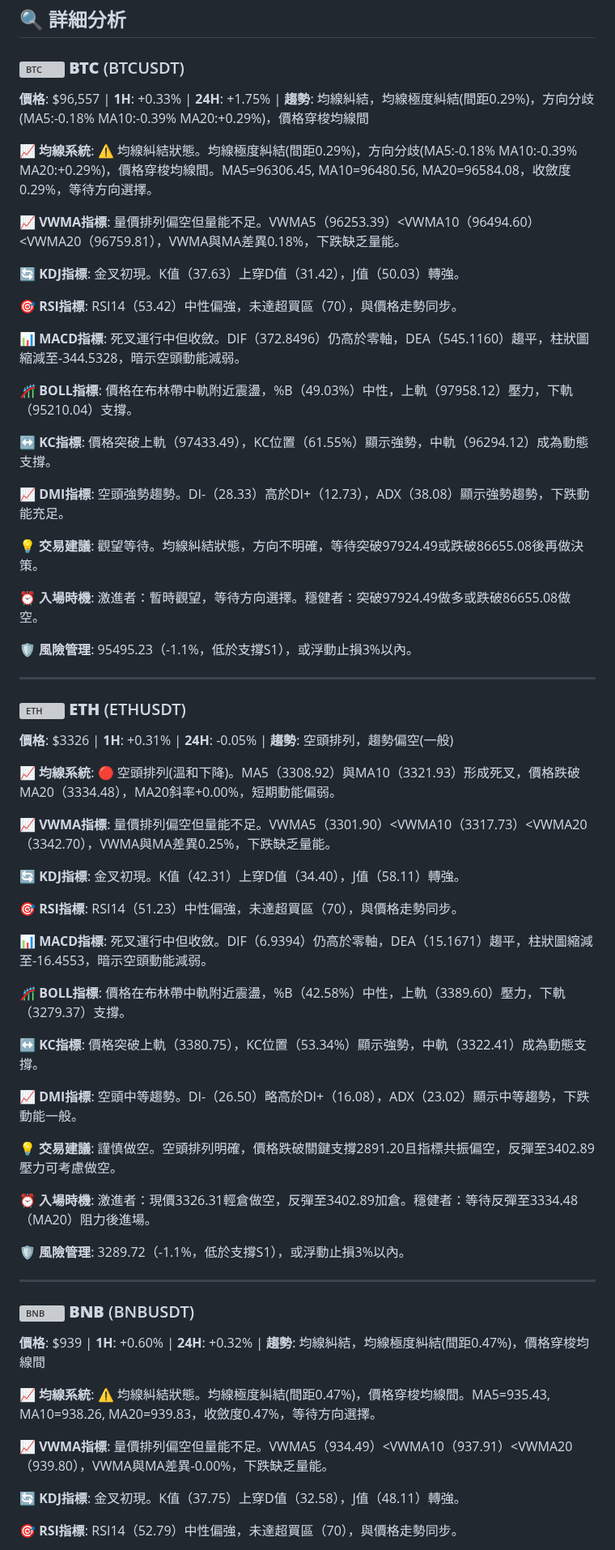
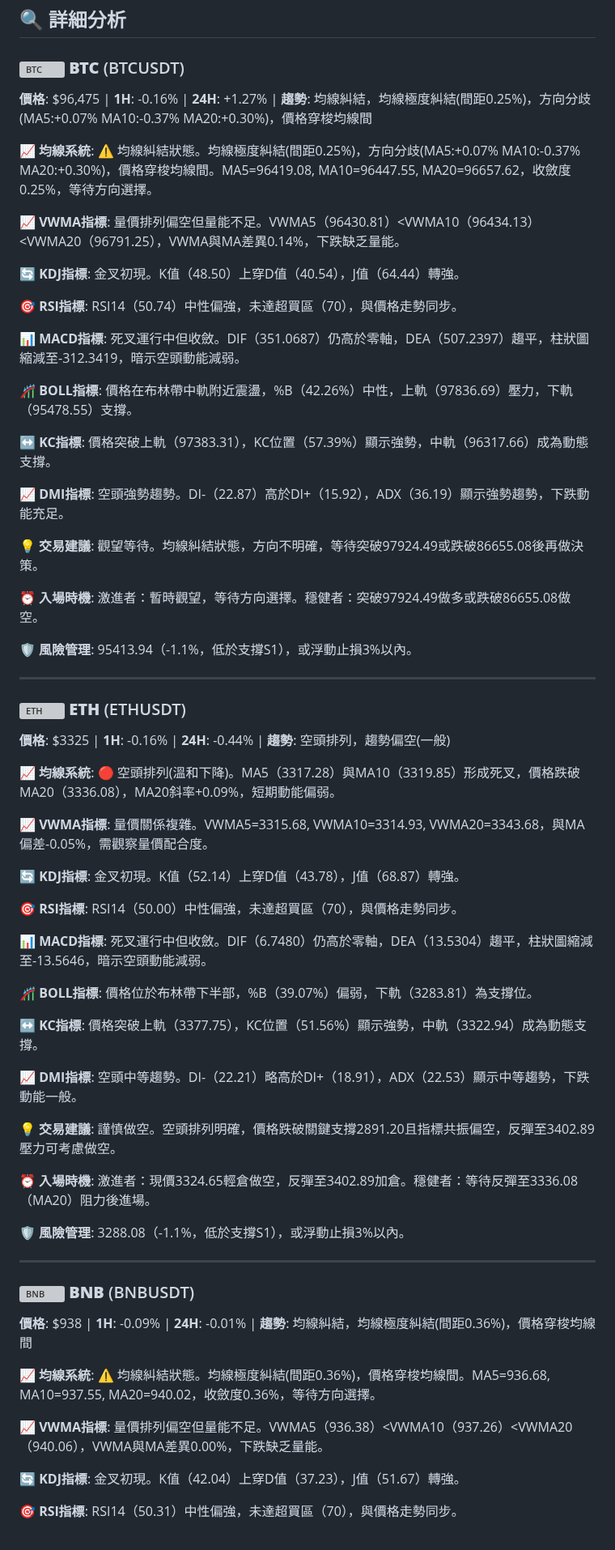
Before and after one commit to JacobHsu/py-binance-api, a Markdown page: README.md, the part around one of its changes. Shown at 81% size. Rendered like a GitHub page; grey boxes are pictures that could not be loaded.

```diff
--- a/README.md
+++ b/README.md
@@ -22,69 +22,69 @@
 
 ### <img src="https://s3-symbol-logo.tradingview.com/crypto/XTVCBTC--big.svg" width="16" height="16" alt="BTC"> **BTC** (BTCUSDT)
 
-**價格**: $96,557 | **1H**: +0.33% | **24H**: +1.75% | **趨勢**: 均線糾結，均線極度糾結(間距0.29%)，方向分歧(MA5:-0.18% MA10:-0.39% MA20:+0.29%)，價格穿梭均線間
+**價格**: $96,475 | **1H**: -0.16% | **24H**: +1.27% | **趨勢**: 均線糾結，均線極度糾結(間距0.25%)，方向分歧(MA5:+0.07% MA10:-0.37% MA20:+0.30%)，價格穿梭均線間
 
-**📈 均線系統**: ⚠️ 均線糾結狀態。均線極度糾結(間距0.29%)，方向分歧(MA5:-0.18% MA10:-0.39% MA20:+0.29%)，價格穿梭均線間。MA5=96306.45, MA10=96480.56, MA20=96584.08，收斂度0.29%，等待方向選擇。
+**📈 均線系統**: ⚠️ 均線糾結狀態。均線極度糾結(間距0.25%)，方向分歧(MA5:+0.07% MA10:-0.37% MA20:+0.30%)，價格穿梭均線間。MA5=96419.08, MA10=96447.55, MA20=96657.62，收斂度0.25%，等待方向選擇。
 
-**📈 VWMA指標**: 量價排列偏空但量能不足。VWMA5（96253.39）<VWMA10（96494.60）<VWMA20（96759.81），VWMA與MA差異0.18%，下跌缺乏量能。
+**📈 VWMA指標**: 量價排列偏空但量能不足。VWMA5（96430.81）<VWMA10（96434.13）<VWMA20（96791.25），VWMA與MA差異0.14%，下跌缺乏量能。
 
-**🔄 KDJ指標**: 金叉初現。K值（37.63）上穿D值（31.42），J值（50.03）轉強。
+**🔄 KDJ指標**: 金叉初現。K值（48.50）上穿D值（40.54），J值（64.44）轉強。
 
-**🎯 RSI指標**: RSI14（53.42）中性偏強，未達超買區（70），與價格走勢同步。
+**🎯 RSI指標**: RSI14（50.74）中性偏強，未達超買區（70），與價格走勢同步。
 
-**📊 MACD指標**: 死叉運行中但收斂。DIF（372.8496）仍高於零軸，DEA（545.1160）趨平，柱狀圖縮減至-344.5328，暗示空頭動能減弱。
+**📊 MACD指標**: 死叉運行中但收斂。DIF（351.0687）仍高於零軸，DEA（507.2397）趨平，柱狀圖縮減至-312.3419，暗示空頭動能減弱。
 
-**🎢 BOLL指標**: 價格在布林帶中軌附近震盪，%B（49.03%）中性，上軌（97958.12）壓力，下軌（95210.04）支撐。
+**🎢 BOLL指標**: 價格在布林帶中軌附近震盪，%B（42.26%）中性，上軌（97836.69）壓力，下軌（95478.55）支撐。
 
-**↔️ KC指標**: 價格突破上軌（97433.49），KC位置（61.55%）顯示強勢，中軌（96294.12）成為動態支撐。
+**↔️ KC指標**: 價格突破上軌（97383.31），KC位置（57.39%）顯示強勢，中軌（96317.66）成為動態支撐。
 
-**📈 DMI指標**: 空頭強勢趨勢。DI-（28.33）高於DI+（12.73），ADX（38.08）顯示強勢趨勢，下跌動能充足。
+**📈 DMI指標**: 空頭強勢趨勢。DI-（22.87）高於DI+（15.92），ADX（36.19）顯示強勢趨勢，下跌動能充足。
 
 **💡 交易建議**: 觀望等待。均線糾結狀態，方向不明確，等待突破97924.49或跌破86655.08後再做決策。
 
 **⏰ 入場時機**: 激進者：暫時觀望，等待方向選擇。穩健者：突破97924.49做多或跌破86655.08做空。
 
-**🛡️ 風險管理**: 95495.23（-1.1%，低於支撐S1），或浮動止損3%以內。
+**🛡️ 風險管理**: 95413.94（-1.1%，低於支撐S1），或浮動止損3%以內。
 
 ---
 
 ### <img src="https://s3-symbol-logo.tradingview.com/crypto/XTVCETH--big.svg" width="16" height="16" alt="ETH"> **ETH** (ETHUSDT)
 
-**價格**: $3326 | **1H**: +0.31% | **24H**: -0.05% | **趨勢**: 空頭排列，趨勢偏空(一般)
+**價格**: $3325 | **1H**: -0.16% | **24H**: -0.44% | **趨勢**: 空頭排列，趨勢偏空(一般)
 
-**📈 均線系統**: 🔴 空頭排列(溫和下降)。MA5（3308.92）與MA10（3321.93）形成死叉，價格跌破MA20（3334.48），MA20斜率+0.00%，短期動能偏弱。
+**📈 均線系統**: 🔴 空頭排列(溫和下降)。MA5（3317.28）與MA10（3319.85）形成死叉，價格跌破MA20（3336.08），MA20斜率+0.09%，短期動能偏弱。
 
-**📈 VWMA指標**: 量價排列偏空但量能不足。VWMA5（3301.90）<VWMA10（3317.73）<VWMA20（3342.70），VWMA與MA差異0.25%，下跌缺乏量能。
+**📈 VWMA指標**: 量價關係複雜。VWMA5=3315.68, VWMA10=3314.93, VWMA20=3343.68，與MA偏差-0.05%，需觀察量價配合度。
 
-**🔄 KDJ指標**: 金叉初現。K值（42.31）上穿D值（34.40），J值（58.11）轉強。
+**🔄 KDJ指標**: 金叉初現。K值（52.14）上穿D值（43.78），J值（68.87）轉強。
 
-**🎯 RSI指標**: RSI14（51.23）中性偏強，未達超買區（70），與價格走勢同步。
+**🎯 RSI指標**: RSI14（50.00）中性偏強，未達超買區（70），與價格走勢同步。
 
-**📊 MACD指標**: 死叉運行中但收斂。DIF（6.9394）仍高於零軸，DEA（15.1671）趨平，柱狀圖縮減至-16.4553，暗示空頭動能減弱。
+**📊 MACD指標**: 死叉運行中但收斂。DIF（6.7480）仍高於零軸，DEA（13.5304）趨平，柱狀圖縮減至-13.5646，暗示空頭動能減弱。
 
-**🎢 BOLL指標**: 價格在布林帶中軌附近震盪，%B（42.58%）中性，上軌（3389.60）壓力，下軌（3279.37）支撐。
+**🎢 BOLL指標**: 價格位於布林帶下半部，%B（39.07%）偏弱，下軌（3283.81）為支撐位。
 
-**↔️ KC指標**: 價格突破上軌（3380.75），KC位置（53.34%）顯示強勢，中軌（3322.41）成為動態支撐。
+**↔️ KC指標**: 價格突破上軌（3377.75），KC位置（51.56%）顯示強勢，中軌（3322.94）成為動態支撐。
 
-**📈 DMI指標**: 空頭中等趨勢。DI-（26.50）略高於DI+（16.08），ADX（23.02）顯示中等趨勢，下跌動能一般。
+**📈 DMI指標**: 空頭中等趨勢。DI-（22.21）略高於DI+（18.91），ADX（22.53）顯示中等趨勢，下跌動能一般。
 
 **💡 交易建議**: 謹慎做空。空頭排列明確，價格跌破關鍵支撐2891.20且指標共振偏空，反彈至3402.89壓力可考慮做空。
 
-**⏰ 入場時機**: 激進者：現價3326.31輕倉做空，反彈至3402.89加倉。穩健者：等待反彈至3334.48（MA20）阻力後進場。
+**⏰ 入場時機**: 激進者：現價3324.65輕倉做空，反彈至3402.89加倉。穩健者：等待反彈至3336.08（MA20）阻力後進場。
 
-**🛡️ 風險管理**: 3289.72（-1.1%，低於支撐S1），或浮動止損3%以內。
+**🛡️ 風險管理**: 3288.08（-1.1%，低於支撐S1），或浮動止損3%以內。
 
 ---
 
 ### <img src="https://s3-symbol-logo.tradingview.com/crypto/XTVCBNB--big.svg" width="16" height="16" alt="BNB"> **BNB** (BNBUSDT)
 
-**價格**: $939 | **1H**: +0.60% | **24H**: +0.32% | **趨勢**: 均線糾結，均線極度糾結(間距0.47%)，價格穿梭均線間
+**價格**: $938 | **1H**: -0.09% | **24H**: -0.01% | **趨勢**: 均線糾結，均線極度糾結(間距0.36%)，價格穿梭均線間
 
-**📈 均線系統**: ⚠️ 均線糾結狀態。均線極度糾結(間距0.47%)，價格穿梭均線間。MA5=935.43, MA10=938.26, MA20=939.83，收斂度0.47%，等待方向選擇。
+**📈 均線系統**: ⚠️ 均線糾結狀態。均線極度糾結(間距0.36%)，價格穿梭均線間。MA5=936.68, MA10=937.55, MA20=940.02，收斂度0.36%，等待方向選擇。
 
-**📈 VWMA指標**: 量價排列偏空但量能不足。VWMA5（934.49）<VWMA10（937.91）<VWMA20（939.80），VWMA與MA差異-0.00%，下跌缺乏量能。
+**📈 VWMA指標**: 量價排列偏空但量能不足。VWMA5（936.38）<VWMA10（937.26）<VWMA20（940.06），VWMA與MA差異0.00%，下跌缺乏量能。
 
-**🔄 KDJ指標**: 金叉初現。K值（37.75）上穿D值（32.58），J值（48.11）轉強。
+**🔄 KDJ指標**: 金叉初現。K值（42.04）上穿D值（37.23），J值（51.67）轉強。
 
-**🎯 RSI指標**: RSI14（52.79）中性偏強，未達超買區（70），與價格走勢同步。
+**🎯 RSI指標**: RSI14（50.31）中性偏強，未達超買區（70），與價格走勢同步。
 
```
Also changed, not shown: other parts of README.md (+40 -40 lines).
